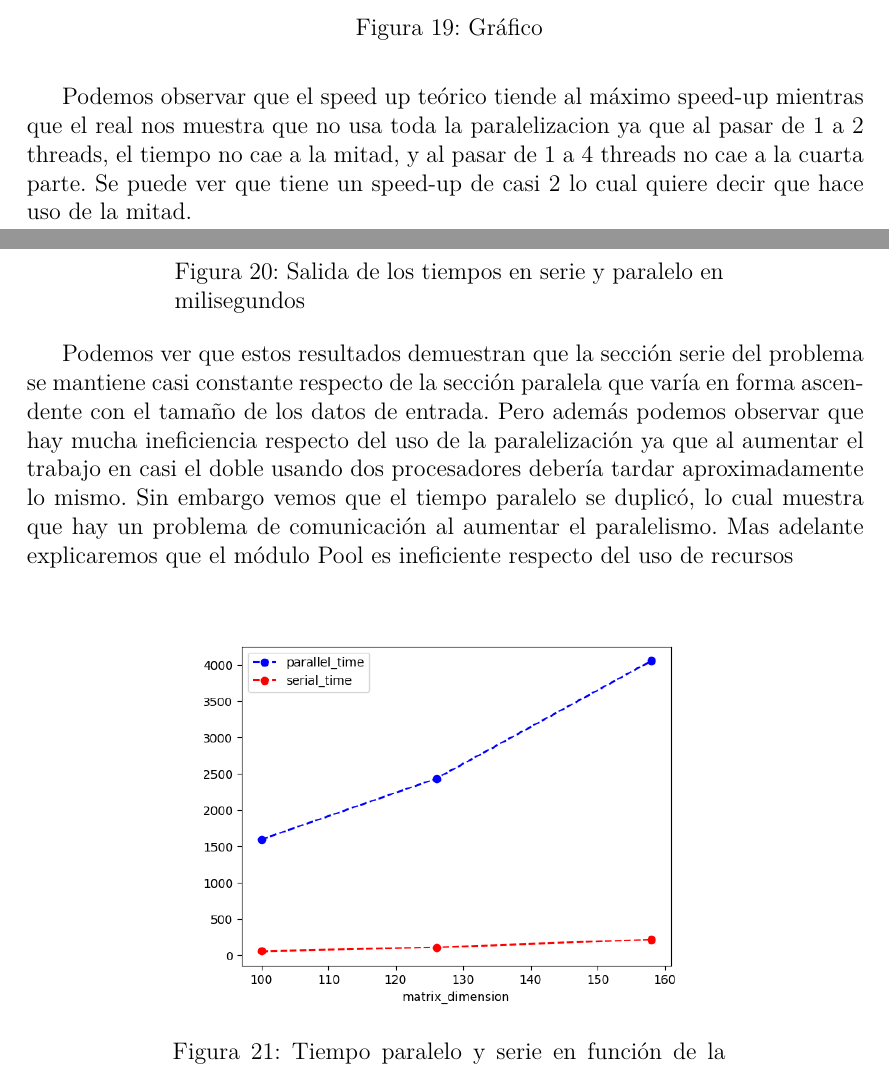
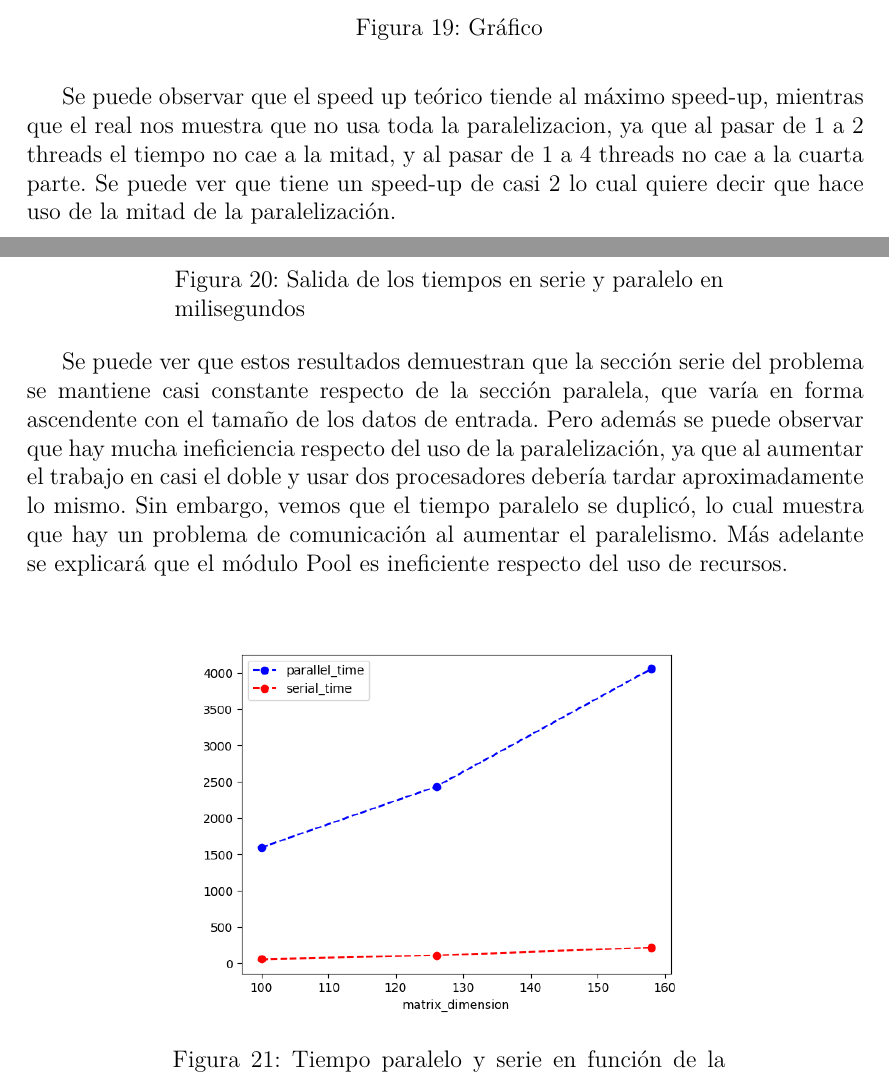
Before and after one commit to BlancoSebastianEzequiel/66.26-TP-Final, a LaTeX document (docs/report.tex, which reads docs/report/resultados.tex): two parts of pages 24 and 25 of 68, joined at a grey line, cut so that both start at the same text. The pictures show the PDF file docs/report.pdf that the author committed with the source.

Commit message:
update report

```diff
--- a/docs/report/resultados.tex
+++ b/docs/report/resultados.tex
@@ -5,22 +5,22 @@ speed-up Gustafson se utilizó la ecuación \code{(7)}
 
     \def\model{ByBlocks}
     \def\analisisAmdahl{
-    Podemos observar que el speed up teórico tiende al máximo speed-up
-    mientras que el real nos muestra que no usa toda la paralelizacion ya que al
-    pasar de 1 a 2 threads, el tiempo no cae a la mitad, y al pasar de 1 a 4 threads
+    Se puede observar que el speed up teórico tiende al máximo speed-up,
+    mientras que el real nos muestra que no usa toda la paralelizacion, ya que al
+    pasar de 1 a 2 threads el tiempo no cae a la mitad, y al pasar de 1 a 4 threads
     no cae a la cuarta parte. Se puede ver que tiene un speed-up de casi 2 lo
-    cual quiere decir que hace uso de la mitad.
+    cual quiere decir que hace uso de la mitad de la paralelización.
     }
     \def\analisisGustafson{
-    Podemos ver que estos resultados demuestran que la sección serie del
-    problema se mantiene casi constante respecto de la sección paralela
+    Se puede ver que estos resultados demuestran que la sección serie del
+    problema se mantiene casi constante respecto de la sección paralela,
     que varía en forma ascendente con el tamaño de los datos de entrada.
-    Pero además podemos observar que hay mucha ineficiencia respecto del uso de
-    la paralelización ya que al aumentar el trabajo en casi el doble usando
-    dos procesadores debería tardar aproximadamente lo mismo. Sin embargo vemos
+    Pero además se puede observar que hay mucha ineficiencia respecto del uso de
+    la paralelización, ya que al aumentar el trabajo en casi el doble y usar
+    dos procesadores debería tardar aproximadamente lo mismo. Sin embargo, vemos
     que el tiempo paralelo se duplicó, lo cual muestra que hay un problema de
-    comunicación al aumentar el paralelismo. Mas adelante explicaremos que el
-    módulo Pool es ineficiente respecto del uso de recursos
+    comunicación al aumentar el paralelismo. Más adelante se explicará que el
+    módulo Pool es ineficiente respecto del uso de recursos.
     }
     \input{report/resultados_template.tex}
     \newpage
@@ -30,22 +30,22 @@ speed-up Gustafson se utilizó la ecuación \code{(7)}
 
     \def\model{ElementByRowBlock}
     \def\analisisAmdahl{
-    Podemos observar que el speed up teórico tiende al máximo speed-up
-    mientras que el real nos muestra que no usa toda la paralelizacion ya que al
-    pasar de 1 a 2 threads, el tiempo no cae a la mitad, y al pasar de 1 a 4 threads
+    Se puede observar que el speed up teórico tiende al máximo speed-up,
+    mientras que el real nos muestra que no usa toda la paralelizacion, ya que al
+    pasar de 1 a 2 threads el tiempo no cae a la mitad, y al pasar de 1 a 4 threads
     no cae a la cuarta parte. Se puede ver que tiene un speed-up de casi 2 lo
-    cual quiere decir que hace uso de la mitad.
+    cual quiere decir que hace uso de la mitad de la paralelización.
     }
     \def\analisisGustafson{
-    Podemos ver que estos resultados demuestran que la sección serie del
-    problema se mantiene casi constante respecto de la sección paralela
+    Se puede ver que estos resultados demuestran que la sección serie del
+    problema se mantiene casi constante respecto de la sección paralela,
     que varía en forma ascendente con el tamaño de los datos de entrada.
-    Pero además podemos observar que hay mucha ineficiencia respecto del uso de
-    la paralelización ya que al aumentar el trabajo en casi el doble usando
-    dos procesadores debería tardar aproximadamente lo mismo. Sin embargo vemos
+    Pero además se puede observar que hay mucha ineficiencia respecto del uso de
+    la paralelización, ya que al aumentar el trabajo en casi el doble y usar
+    dos procesadores debería tardar aproximadamente lo mismo. Sin embargo, vemos
     que el tiempo paralelo se duplicó, lo cual muestra que hay un problema de
-    comunicación al aumentar el paralelismo. Mas adelante explicaremos que el
-    módulo Pool es ineficiente respecto del uso de recursos
+    comunicación al aumentar el paralelismo. Más adelante se explicará que el
+    módulo Pool es ineficiente respecto del uso de recursos.
     }
     \input{report/resultados_template.tex}
     \newpage
@@ -55,22 +55,22 @@ speed-up Gustafson se utilizó la ecuación \code{(7)}
 
     \def\model{ColumnByRow}
     \def\analisisAmdahl{
-    Podemos observar que el speed up teórico tiende al máximo speed-up
-    mientras que el real nos muestra que no usa toda la paralelizacion ya que al
-    pasar de 1 a 2 threads, el tiempo no cae a la mitad, y al pasar de 1 a 4 threads
+    Se puede observar que el speed up teórico tiende al máximo speed-up,
+    mientras que el real nos muestra que no usa toda la paralelizacion, ya que al
+    pasar de 1 a 2 threads el tiempo no cae a la mitad, y al pasar de 1 a 4 threads
     no cae a la cuarta parte. Se puede ver que tiene un speed-up de casi 2 lo
-    cual quiere decir que hace uso de la mitad.
+    cual quiere decir que hace uso de la mitad de la paralelización.
     }
     \def\analisisGustafson{
-    Podemos ver que estos resultados demuestran que la sección serie del
-    problema se mantiene casi constante respecto de la sección paralela
+    Se puede ver que estos resultados demuestran que la sección serie del
+    problema se mantiene casi constante respecto de la sección paralela,
     que varía en forma ascendente con el tamaño de los datos de entrada.
-    Pero además podemos observar que hay mucha ineficiencia respecto del uso de
-    la paralelización ya que al aumentar el trabajo en casi el doble usando
-    dos procesadores debería tardar aproximadamente lo mismo. Sin embargo vemos
+    Pero además se puede observar que hay mucha ineficiencia respecto del uso de
+    la paralelización, ya que al aumentar el trabajo en casi el doble y usar
+    dos procesadores debería tardar aproximadamente lo mismo. Sin embargo, vemos
     que el tiempo paralelo se duplicó, lo cual muestra que hay un problema de
-    comunicación al aumentar el paralelismo. Mas adelante explicaremos que el
-    módulo Pool es ineficiente respecto del uso de recursos
+    comunicación al aumentar el paralelismo. Más adelante se explicará que el
+    módulo Pool es ineficiente respecto del uso de recursos.
     }
     \input{report/resultados_template.tex}
     \newpage
```
Also changed, not shown: docs/report/implementacion.tex (+4 -4 lines), docs/report.pdf.
